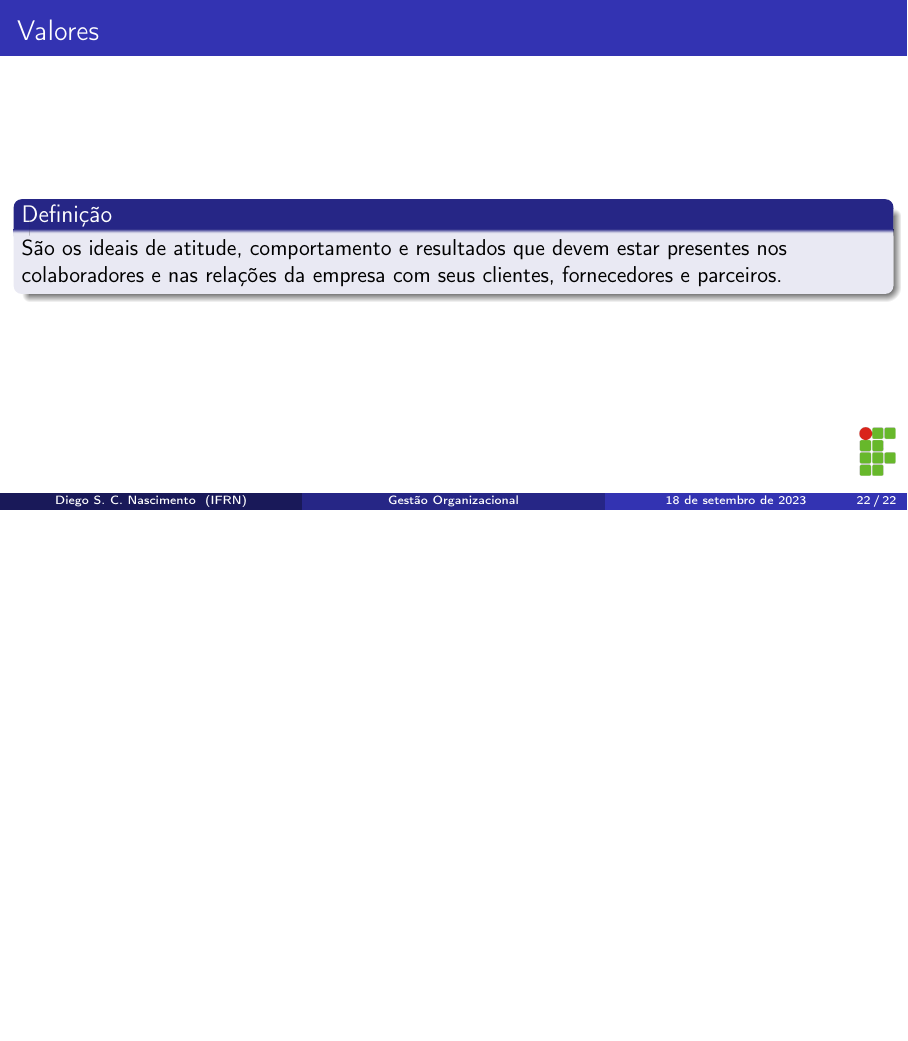
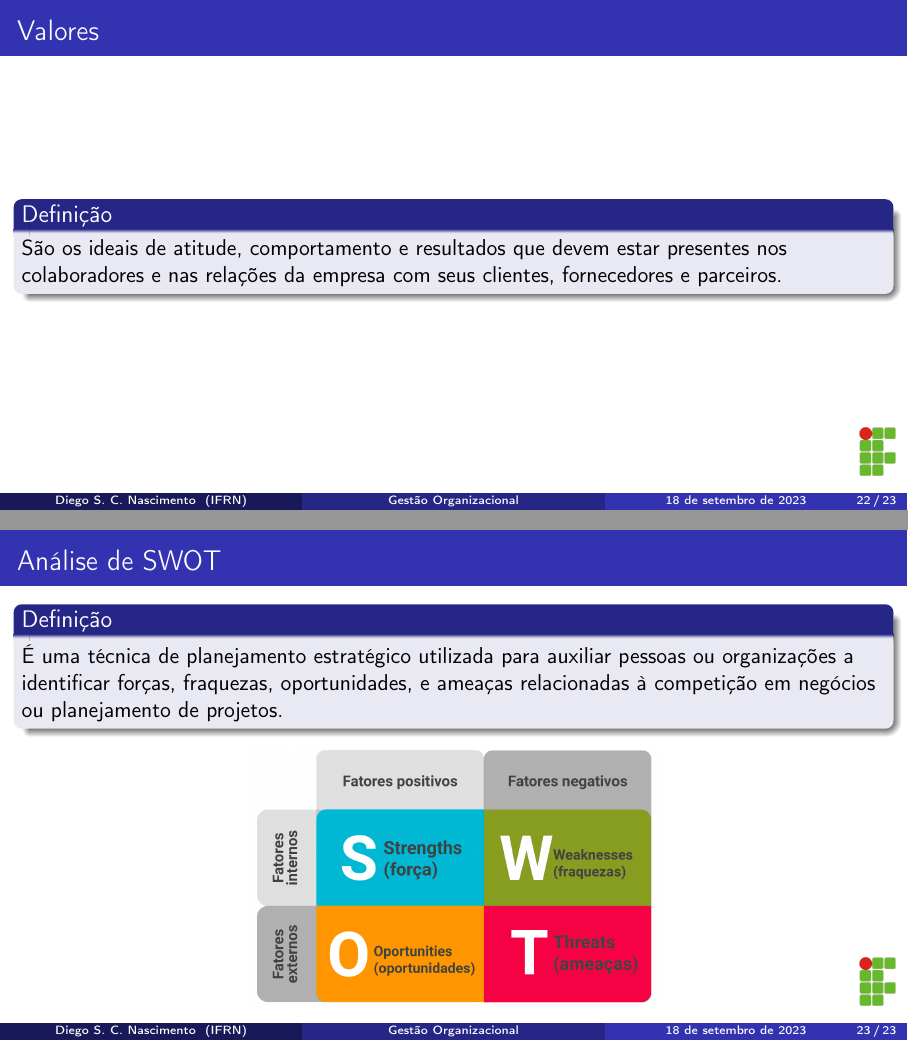
Before and after one commit to diegosilveiracn/slides_gestao_organizacional, LaTeX slides (documento.tex): page 22 of 22 before the commit and pages 22 and 23 of 23 after it, the two joined at a grey line, the shorter picture padded with empty space. Compiled offline with pdfLaTeX.

Commit message:
incluindo slide sobre análise de swot.

```diff
--- a/documento.tex
+++ b/documento.tex
@@ -249,4 +249,16 @@
 	\end{block}
 \end{frame}
 
+\begin{frame}
+	\frametitle{Análise de SWOT}
+
+	\begin{block}{Defini\c cão}
+		É uma técnica de planejamento estratégico utilizada para auxiliar pessoas ou organizações a identificar forças, fraquezas, oportunidades, e ameaças relacionadas à competição em negócios ou planejamento de projetos.
+	\end{block}\vfill
+
+	\begin{center}
+			\includegraphics[scale=0.2]{img/swot}
+	\end{center}
+\end{frame}
+
 \end{document}
```
Also changed, not shown: documento.pdf, img/swot.png (added), 2 other files.
